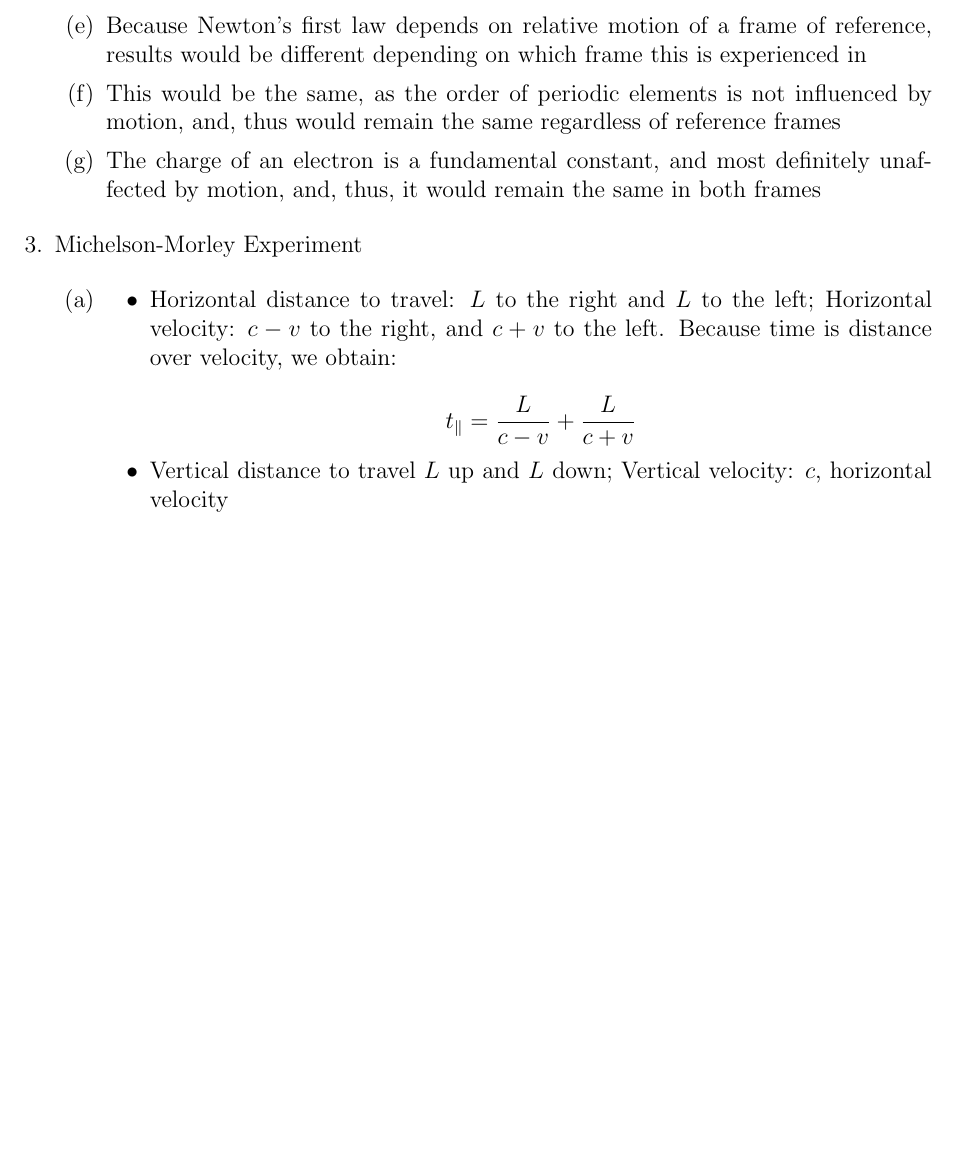
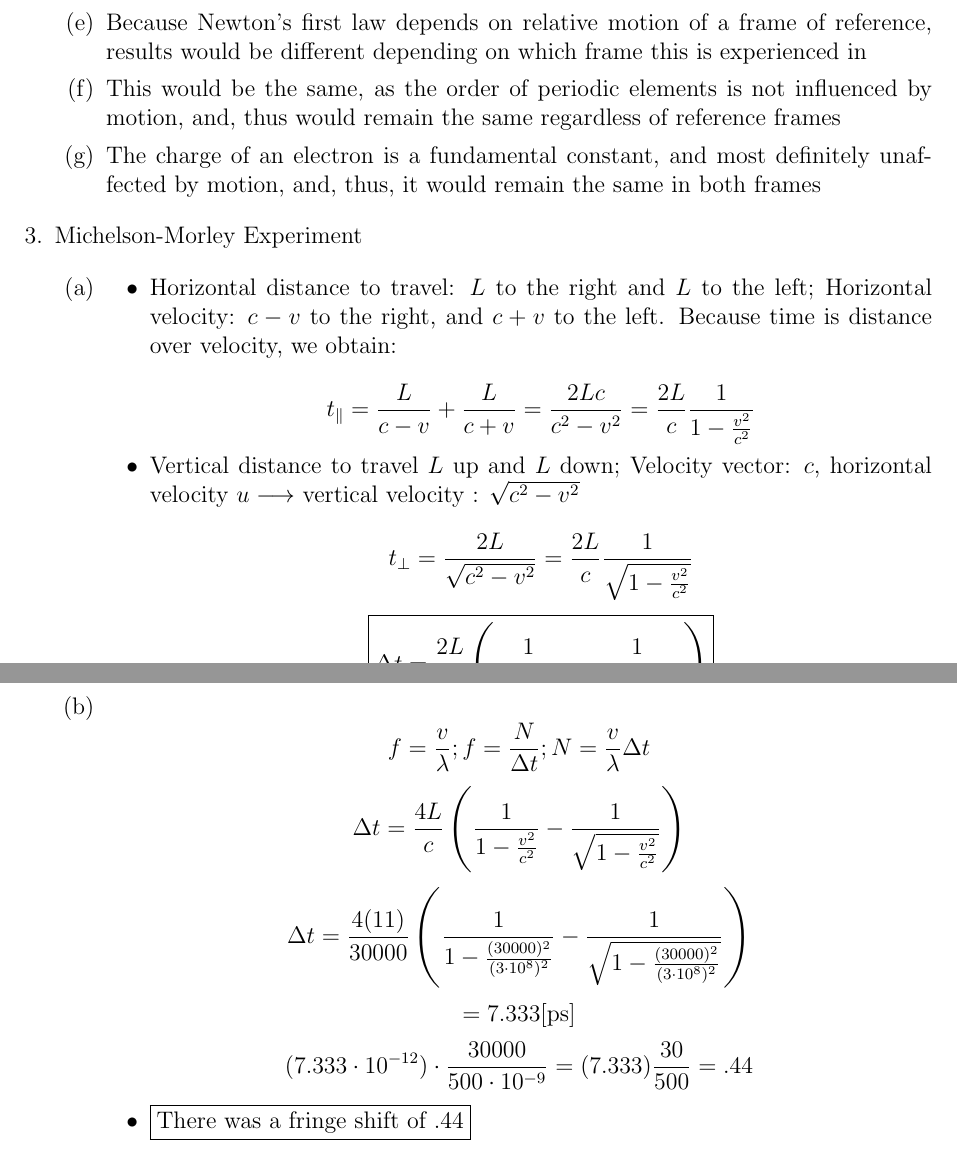
Before and after one commit to MDBrodskiy/Modern_Physics, a LaTeX problem sheet (Homework/Homework1.tex): part of page 2 of 2 before the commit and two parts of pages 2 and 3 of 3 after it, the two joined at a grey line, cut so that both start at the same text, the shorter picture padded with empty space. Compiled offline with pdfLaTeX.

Commit message:
finished physics homework

```diff
--- a/Homework/Homework1.tex
+++ b/Homework/Homework1.tex
@@ -58,13 +58,29 @@
 
           \item Horizontal distance to travel: $L$ to the right and $L$ to the left; Horizontal velocity: $c-v$ to the right, and $c+v$ to the left. Because time is distance over velocity, we obtain:
 
-            $$t_{\parallel}=\frac{L}{c-v}+\frac{L}{c+v}$$
+            $$t_{\parallel}=\frac{L}{c-v}+\frac{L}{c+v}=\frac{2Lc}{c^2-v^2}=\frac{2L}{c}\frac{1}{1-\frac{v^2}{c^2}}$$
 
-          \item Vertical distance to travel $L$ up and $L$ down; Vertical velocity: $c$, horizontal velocity
+          \item Vertical distance to travel $L$ up and $L$ down; Velocity vector: $c$, horizontal velocity $u\longrightarrow$ vertical velocity : $\sqrt{c^2-v^2}$
+
+            $$t_{\perp}=\frac{2L}{\sqrt{c^2-v^2}}=\frac{2L}{c}\frac{1}{\sqrt{1-\frac{v^2}{c^2}}}$$
+
+            $$\boxed{\Delta t=\frac{2L}{c}\left( \frac{1}{1-\frac{v^2}{c^2}} - \frac{1}{\sqrt{1-\frac{v^2}{c^2}}} \right)}$$
 
         \end{itemize}
 
       \item
+
+            $$f=\frac{v}{\lambda}; f=\frac{N}{\Delta t}; N=\frac{v}{\lambda}\Delta t$$
+            $$\Delta t=\frac{4L}{c}\left( \frac{1}{1-\frac{v^2}{c^2}} - \frac{1}{\sqrt{1-\frac{v^2}{c^2}}} \right)$$
+            $$\Delta t = \frac{4 (11)}{30000}\left( \frac{1}{1-\frac{(30000)^2}{(3\cdot10^8)^2}}-\frac{1}{\sqrt{1-\frac{(30000)^2}{(3\cdot10^8)^2}}} \right)$$
+            $$=7.333[\si{\pico\second}]$$
+            $$(7.333\cdot10^{-12}) \cdot \frac{30000}{500\cdot10^{-9}}=(7.333)\frac{30}{500} = .44$$
+
+            \begin{itemize}
+
+              \item $\boxed{\text{There was a fringe shift of .44}}$
+
+            \end{itemize}
 
     \end{enumerate}
 
```
Also changed, not shown: Homework/Homework1.pdf.
